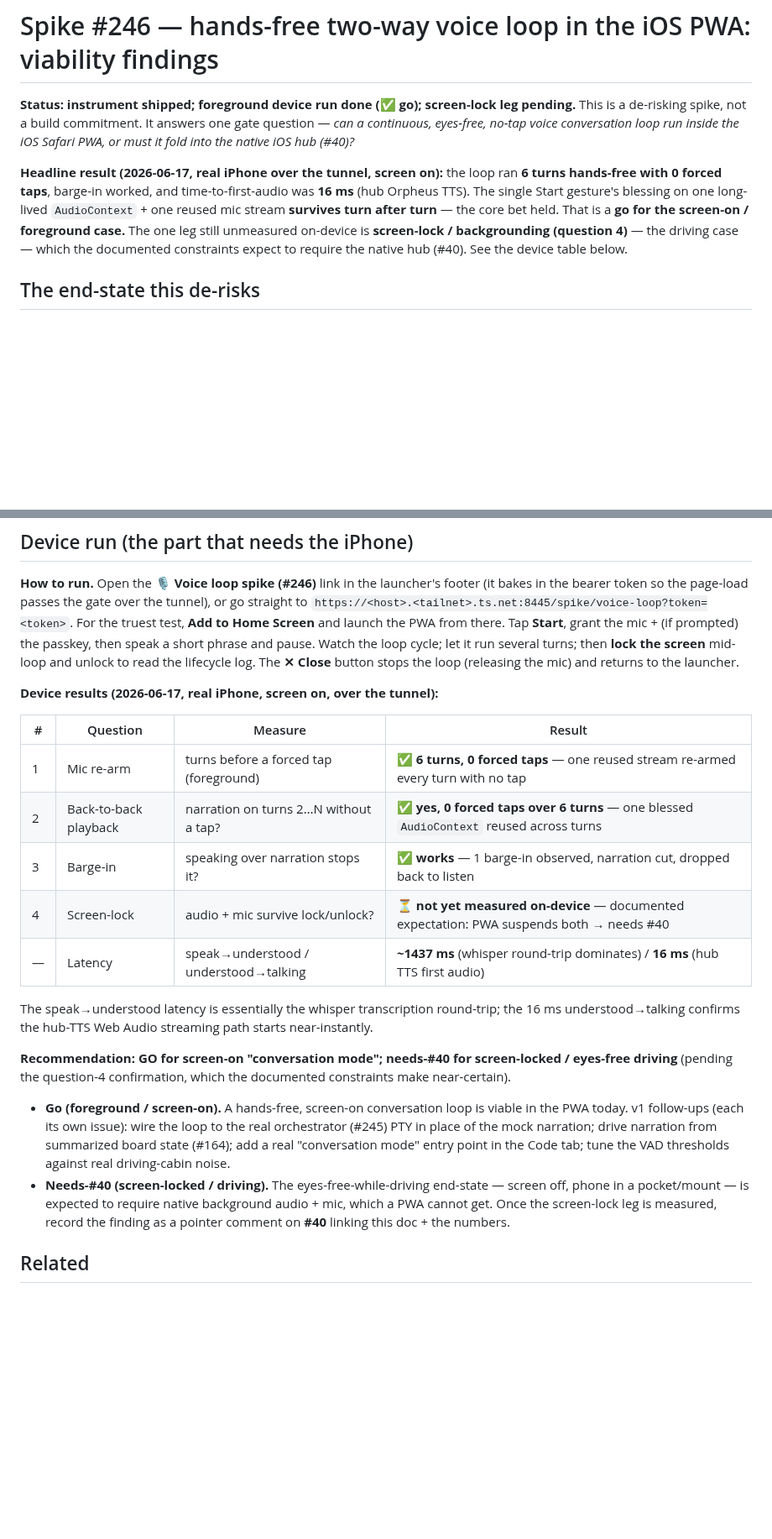
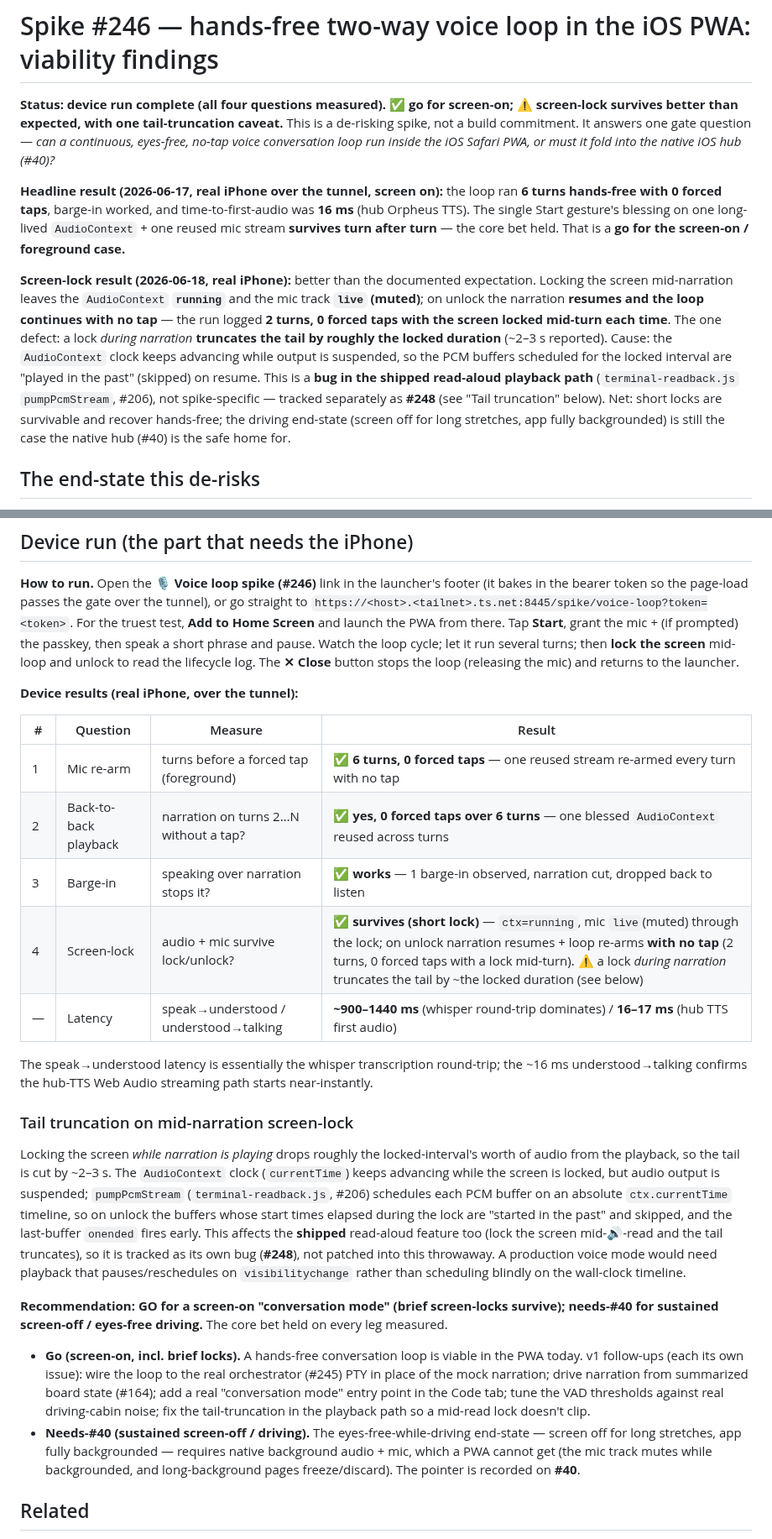
Before and after one commit to ferraroroberto/app-launcher, a Markdown page: docs/voice-loop-spike.md, 2 parts joined by grey strips. Shown at 84% size. Drawn GitHub-style; blank space fills up the shorter version.

Commit message:
docs: record #246 screen-lock device result + tail-truncation finding
- Q4 measured on a real iPhone: a short screen-lock SURVIVES — AudioContext
  stays running, mic track live(muted), and on unlock narration resumes and
  the loop re-arms with no tap (2 turns, 0 forced taps with a lock mid-turn).
- Caveat: a lock DURING narration truncates the tail by ~the locked duration
  (~2-3s). Cause: the AudioContext clock advances while output is suspended,
  so buffers scheduled for the locked interval are skipped on resume. This is
  a bug in the shipped read-aloud playback path, filed as #248.
- Recommendation updated: go for screen-on (incl. brief locks); needs-#40 for
  sustained screen-off / eyes-free driving.

```diff
--- a/docs/voice-loop-spike.md
+++ b/docs/voice-loop-spike.md
@@ -1,8 +1,10 @@
 # Spike #246 — hands-free two-way voice loop in the iOS PWA: viability findings
 
-**Status: instrument shipped; foreground device run done (✅ go); screen-lock leg pending.** This is a de-risking spike, not a build commitment. It answers one gate question — *can a continuous, eyes-free, no-tap voice conversation loop run inside the iOS Safari PWA, or must it fold into the native iOS hub (#40)?*
+**Status: device run complete (all four questions measured). ✅ go for screen-on; ⚠️ screen-lock survives better than expected, with one tail-truncation caveat.** This is a de-risking spike, not a build commitment. It answers one gate question — *can a continuous, eyes-free, no-tap voice conversation loop run inside the iOS Safari PWA, or must it fold into the native iOS hub (#40)?*
 
-**Headline result (2026-06-17, real iPhone over the tunnel, screen on):** the loop ran **6 turns hands-free with 0 forced taps**, barge-in worked, and time-to-first-audio was **16 ms** (hub Orpheus TTS). The single Start gesture's blessing on one long-lived `AudioContext` + one reused mic stream **survives turn after turn** — the core bet held. That is a **go for the screen-on / foreground case.** The one leg still unmeasured on-device is **screen-lock / backgrounding (question 4)** — the driving case — which the documented constraints expect to require the native hub (#40). See the device table below.
+**Headline result (2026-06-17, real iPhone over the tunnel, screen on):** the loop ran **6 turns hands-free with 0 forced taps**, barge-in worked, and time-to-first-audio was **16 ms** (hub Orpheus TTS). The single Start gesture's blessing on one long-lived `AudioContext` + one reused mic stream **survives turn after turn** — the core bet held. That is a **go for the screen-on / foreground case.**
+
+**Screen-lock result (2026-06-18, real iPhone):** better than the documented expectation. Locking the screen mid-narration leaves the `AudioContext` **`running`** and the mic track **`live` (muted)**; on unlock the narration **resumes and the loop continues with no tap** — the run logged **2 turns, 0 forced taps with the screen locked mid-turn each time**. The one defect: a lock *during narration* **truncates the tail by roughly the locked duration** (~2–3 s reported). Cause: the `AudioContext` clock keeps advancing while output is suspended, so the PCM buffers scheduled for the locked interval are "played in the past" (skipped) on resume. This is a **bug in the shipped read-aloud playback path** (`terminal-readback.js` `pumpPcmStream`, #206), not spike-specific — tracked separately as **#248** (see "Tail truncation" below). Net: short locks are survivable and recover hands-free; the driving end-state (screen off for long stretches, app fully backgrounded) is still the case the native hub (#40) is the safe home for.
 
 ## The end-state this de-risks
 
@@ -78,22 +81,26 @@ This proves the loop **sequences turns correctly**. Headless WebKit does **not**
 
 **How to run.** Open the **🎙️ Voice loop spike (#246)** link in the launcher's footer (it bakes in the bearer token so the page-load passes the gate over the tunnel), or go straight to `https://<host>.<tailnet>.ts.net:8445/spike/voice-loop?token=<token>`. For the truest test, **Add to Home Screen** and launch the PWA from there. Tap **Start**, grant the mic + (if prompted) the passkey, then speak a short phrase and pause. Watch the loop cycle; let it run several turns; then **lock the screen** mid-loop and unlock to read the lifecycle log. The **✕ Close** button stops the loop (releasing the mic) and returns to the launcher.
 
-**Device results (2026-06-17, real iPhone, screen on, over the tunnel):**
+**Device results (real iPhone, over the tunnel):**
 
 | # | Question | Measure | Result |
 | --- | --- | --- | --- |
 | 1 | Mic re-arm | turns before a forced tap (foreground) | ✅ **6 turns, 0 forced taps** — one reused stream re-armed every turn with no tap |
 | 2 | Back-to-back playback | narration on turns 2…N without a tap? | ✅ **yes, 0 forced taps over 6 turns** — one blessed `AudioContext` reused across turns |
 | 3 | Barge-in | speaking over narration stops it? | ✅ **works** — 1 barge-in observed, narration cut, dropped back to listen |
-| 4 | Screen-lock | audio + mic survive lock/unlock? | ⏳ **not yet measured on-device** — documented expectation: PWA suspends both → needs #40 |
-| — | Latency | speak→understood / understood→talking | **~1437 ms** (whisper round-trip dominates) / **16 ms** (hub TTS first audio) |
+| 4 | Screen-lock | audio + mic survive lock/unlock? | ✅ **survives (short lock)** — `ctx=running`, mic `live`(muted) through the lock; on unlock narration resumes + loop re-arms **with no tap** (2 turns, 0 forced taps with a lock mid-turn). ⚠️ a lock *during narration* truncates the tail by ~the locked duration (see below) |
+| — | Latency | speak→understood / understood→talking | **~900–1440 ms** (whisper round-trip dominates) / **16–17 ms** (hub TTS first audio) |
 
-The speak→understood latency is essentially the whisper transcription round-trip; the 16 ms understood→talking confirms the hub-TTS Web Audio streaming path starts near-instantly.
+The speak→understood latency is essentially the whisper transcription round-trip; the ~16 ms understood→talking confirms the hub-TTS Web Audio streaming path starts near-instantly.
 
-**Recommendation: GO for screen-on "conversation mode"; needs-#40 for screen-locked / eyes-free driving** (pending the question-4 confirmation, which the documented constraints make near-certain).
+### Tail truncation on mid-narration screen-lock
 
-- **Go (foreground / screen-on).** A hands-free, screen-on conversation loop is viable in the PWA today. v1 follow-ups (each its own issue): wire the loop to the real orchestrator (#245) PTY in place of the mock narration; drive narration from summarized board state (#164); add a real "conversation mode" entry point in the Code tab; tune the VAD thresholds against real driving-cabin noise.
-- **Needs-#40 (screen-locked / driving).** The eyes-free-while-driving end-state — screen off, phone in a pocket/mount — is expected to require native background audio + mic, which a PWA cannot get. Once the screen-lock leg is measured, record the finding as a pointer comment on **#40** linking this doc + the numbers.
+Locking the screen *while narration is playing* drops roughly the locked-interval's worth of audio from the playback, so the tail is cut by ~2–3 s. The `AudioContext` clock (`currentTime`) keeps advancing while the screen is locked, but audio output is suspended; `pumpPcmStream` (`terminal-readback.js`, #206) schedules each PCM buffer on an absolute `ctx.currentTime` timeline, so on unlock the buffers whose start times elapsed during the lock are "started in the past" and skipped, and the last-buffer `onended` fires early. This affects the **shipped** read-aloud feature too (lock the screen mid-🔊-read and the tail truncates), so it is tracked as its own bug (**#248**), not patched into this throwaway. A production voice mode would need playback that pauses/reschedules on `visibilitychange` rather than scheduling blindly on the wall-clock timeline.
+
+**Recommendation: GO for a screen-on "conversation mode" (brief screen-locks survive); needs-#40 for sustained screen-off / eyes-free driving.** The core bet held on every leg measured.
+
+- **Go (screen-on, incl. brief locks).** A hands-free conversation loop is viable in the PWA today. v1 follow-ups (each its own issue): wire the loop to the real orchestrator (#245) PTY in place of the mock narration; drive narration from summarized board state (#164); add a real "conversation mode" entry point in the Code tab; tune the VAD thresholds against real driving-cabin noise; fix the tail-truncation in the playback path so a mid-read lock doesn't clip.
+- **Needs-#40 (sustained screen-off / driving).** The eyes-free-while-driving end-state — screen off for long stretches, app fully backgrounded — requires native background audio + mic, which a PWA cannot get (the mic track mutes while backgrounded, and long-background pages freeze/discard). The pointer is recorded on **#40**.
 
 ## Related
 
```
Also changed, not shown: other parts of docs/voice-loop-spike.md (+3 -2 lines).
